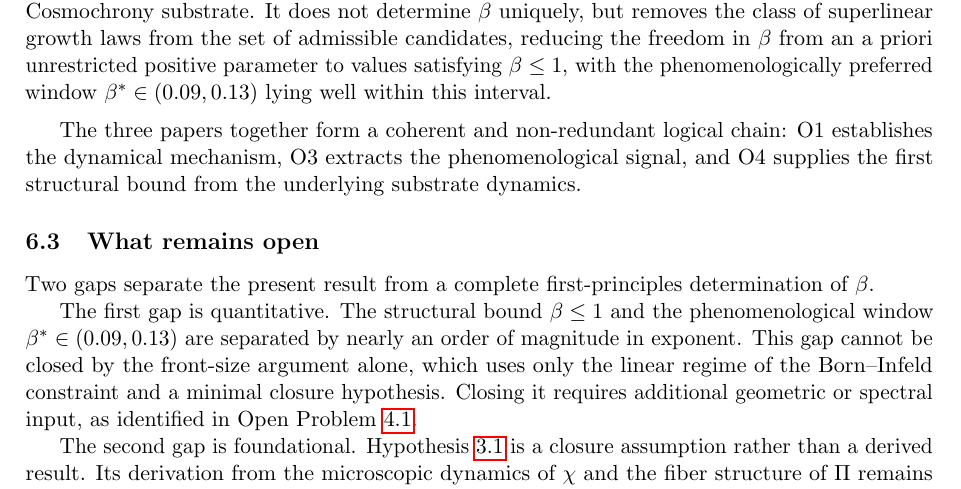
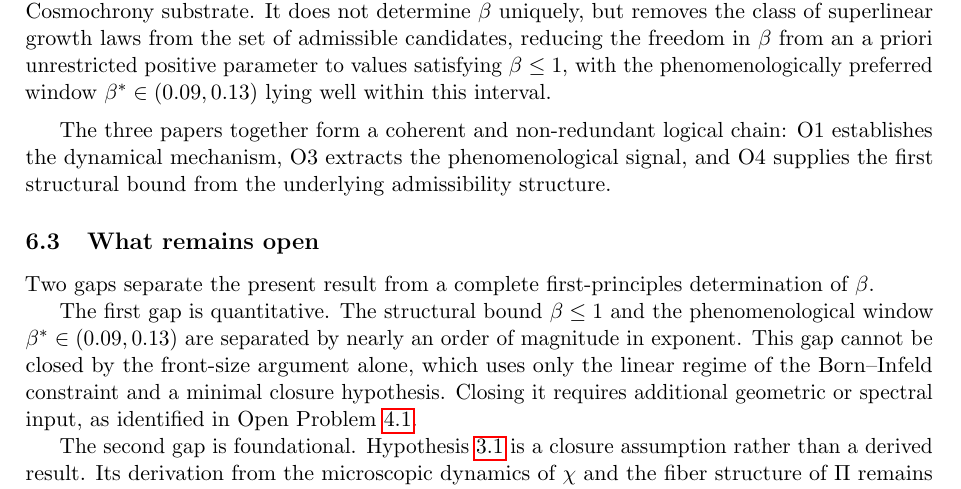
Before and after one commit to Cosmochrony/spectral-o4, a LaTeX paper (tex/SpectralO4.tex): part of page 12 of 13, cut so that both start at the same text. Compiled offline with pdfLaTeX.

Commit message:
Reframe: 'substrate dynamics' -> 'admissibility structure' (χ non-dynamical coherence)

```diff
--- a/tex/SpectralO4.tex
+++ b/tex/SpectralO4.tex
@@ -773,7 +773,7 @@
     \medskip
     The three papers together form a coherent and non-redundant logical chain: O1 establishes
     the dynamical mechanism, O3 extracts the phenomenological signal, and O4 supplies the
-    first structural bound from the underlying substrate dynamics.
+    first structural bound from the underlying admissibility structure.
 
   \subsection{What remains open}
     \label{ssec:open}
```
